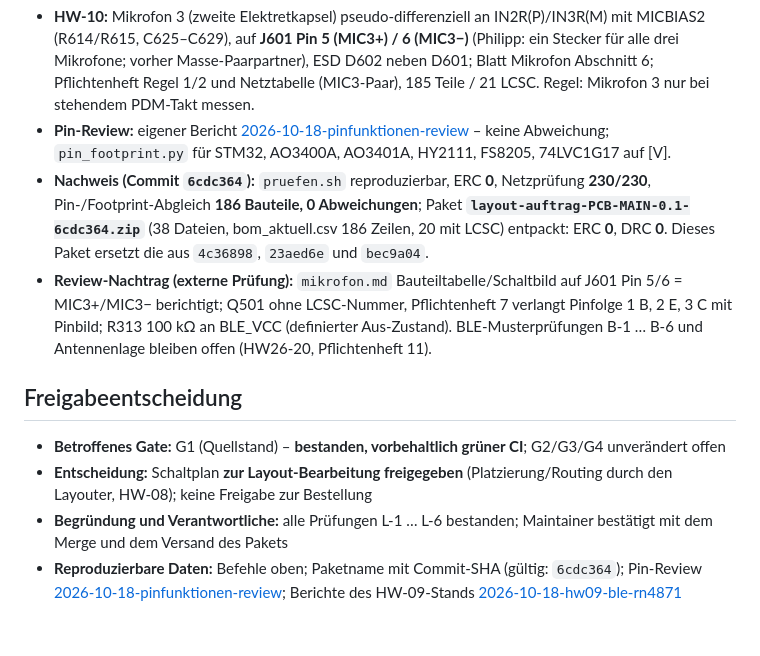
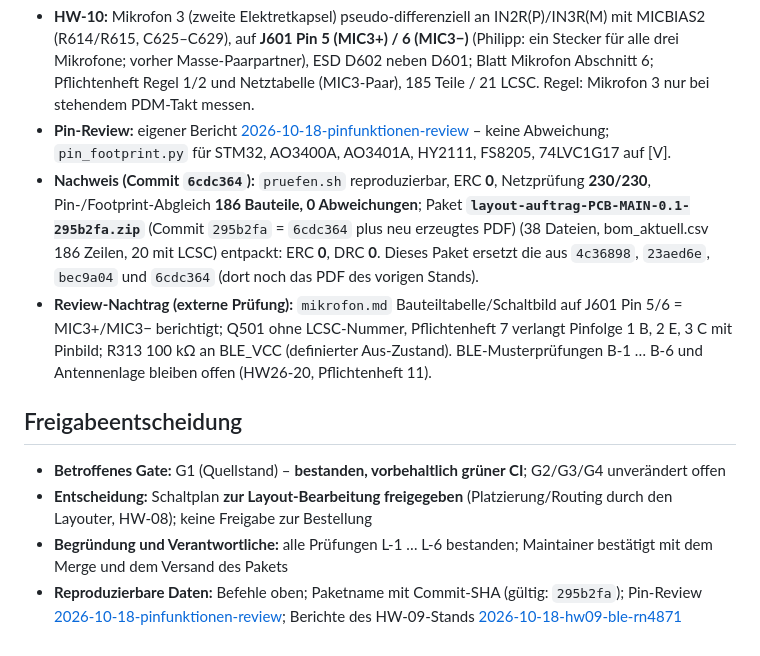
Before and after one commit to impyer/bienen-lora-logger, a Markdown page: docs/testberichte/2026-10-18-layout-uebergabe.md, the part around the change. Rendered like a GitHub page.

Commit message:
Layout-Uebergabe: Nachtrag auf Paket 295b2fa (PDF aktuell)
Co-Authored-By: Claude Fable 5.1 <noreply@anthropic.com>

```diff
--- a/docs/testberichte/2026-10-18-layout-uebergabe.md
+++ b/docs/testberichte/2026-10-18-layout-uebergabe.md
@@ -62,7 +62,7 @@ Nach der Freigabe kamen zwei Aufträge des Maintainers: **HW-10** (alle drei Mik
 
 - **HW-10:** Mikrofon 3 (zweite Elektretkapsel) pseudo-differenziell an IN2R(P)/IN3R(M) mit MICBIAS2 (R614/R615, C625–C629), auf **J601 Pin 5 (MIC3+) / 6 (MIC3−)** (Philipp: ein Stecker für alle drei Mikrofone; vorher Masse-Paarpartner), ESD D602 neben D601; Blatt Mikrofon Abschnitt 6; Pflichtenheft Regel 1/2 und Netztabelle (MIC3-Paar), 185 Teile / 21 LCSC. Regel: Mikrofon 3 nur bei stehendem PDM-Takt messen.
 - **Pin-Review:** eigener Bericht [2026-10-18-pinfunktionen-review](2026-10-18-pinfunktionen-review.md) – keine Abweichung; `pin_footprint.py` für STM32, AO3400A, AO3401A, HY2111, FS8205, 74LVC1G17 auf [V].
-- **Nachweis (Commit `6cdc364`):** `pruefen.sh` reproduzierbar, ERC **0**, Netzprüfung **230/230**, Pin-/Footprint-Abgleich **186 Bauteile, 0 Abweichungen**; Paket **`layout-auftrag-PCB-MAIN-0.1-6cdc364.zip`** (38 Dateien, bom_aktuell.csv 186 Zeilen, 20 mit LCSC) entpackt: ERC **0**, DRC **0**. Dieses Paket ersetzt die aus `4c36898`, `23aed6e` und `bec9a04`.
+- **Nachweis (Commit `6cdc364`):** `pruefen.sh` reproduzierbar, ERC **0**, Netzprüfung **230/230**, Pin-/Footprint-Abgleich **186 Bauteile, 0 Abweichungen**; Paket **`layout-auftrag-PCB-MAIN-0.1-295b2fa.zip`** (Commit `295b2fa` = `6cdc364` plus neu erzeugtes PDF) (38 Dateien, bom_aktuell.csv 186 Zeilen, 20 mit LCSC) entpackt: ERC **0**, DRC **0**. Dieses Paket ersetzt die aus `4c36898`, `23aed6e`, `bec9a04` und `6cdc364` (dort noch das PDF des vorigen Stands).
 - **Review-Nachtrag (externe Prüfung):** `mikrofon.md` Bauteiltabelle/Schaltbild auf J601 Pin 5/6 = MIC3+/MIC3− berichtigt; Q501 ohne LCSC-Nummer, Pflichtenheft 7 verlangt Pinfolge 1 B, 2 E, 3 C mit Pinbild; R313 100 kΩ an BLE_VCC (definierter Aus-Zustand). BLE-Musterprüfungen B-1 … B-6 und Antennenlage bleiben offen (HW26-20, Pflichtenheft 11).
 
 ## Freigabeentscheidung
@@ -70,4 +70,4 @@ Nach der Freigabe kamen zwei Aufträge des Maintainers: **HW-10** (alle drei Mik
 - **Betroffenes Gate:** G1 (Quellstand) – **bestanden, vorbehaltlich grüner CI**; G2/G3/G4 unverändert offen
 - **Entscheidung:** Schaltplan **zur Layout-Bearbeitung freigegeben** (Platzierung/Routing durch den Layouter, HW-08); keine Freigabe zur Bestellung
 - **Begründung und Verantwortliche:** alle Prüfungen L-1 … L-6 bestanden; Maintainer bestätigt mit dem Merge und dem Versand des Pakets
-- **Reproduzierbare Daten:** Befehle oben; Paketname mit Commit-SHA (gültig: `6cdc364`); Pin-Review [2026-10-18-pinfunktionen-review](2026-10-18-pinfunktionen-review.md); Berichte des HW-09-Stands [2026-10-18-hw09-ble-rn4871](2026-10-18-hw09-ble-rn4871.md)
+- **Reproduzierbare Daten:** Befehle oben; Paketname mit Commit-SHA (gültig: `295b2fa`); Pin-Review [2026-10-18-pinfunktionen-review](2026-10-18-pinfunktionen-review.md); Berichte des HW-09-Stands [2026-10-18-hw09-ble-rn4871](2026-10-18-hw09-ble-rn4871.md)
```
